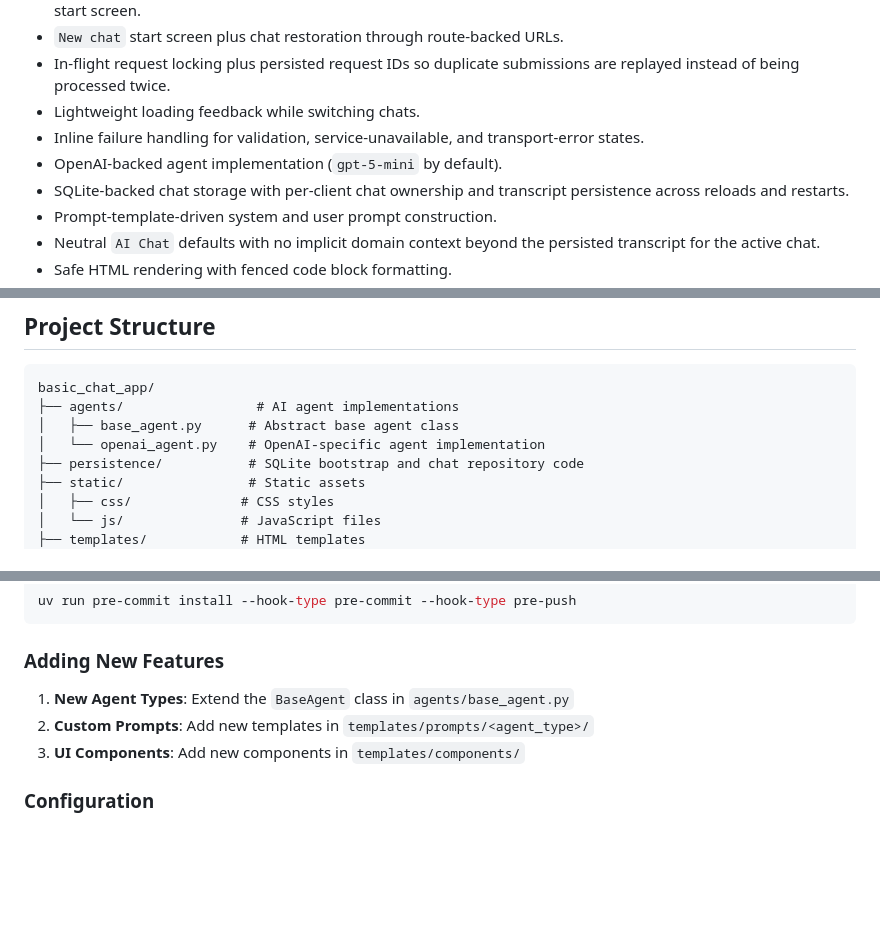
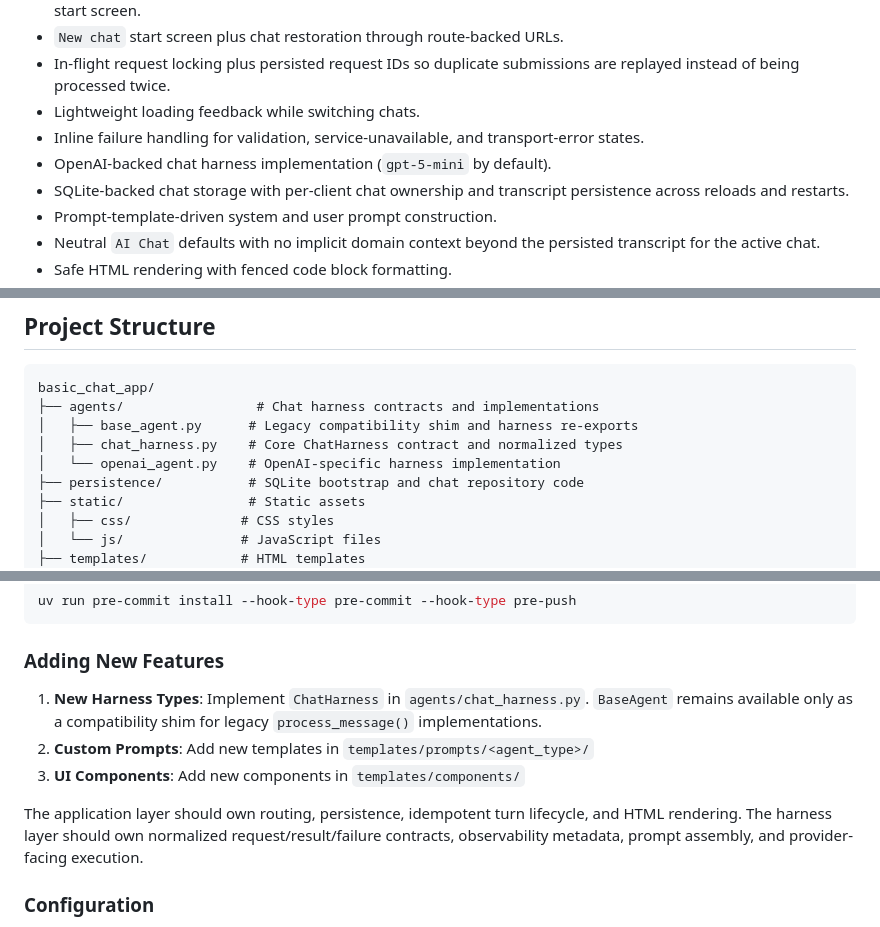
Before and after one commit to jamieosh/basic_chat_app, a Markdown page: README.md, 3 parts joined by grey strips. Drawn GitHub-style; blank space fills up the shorter version.

Commit message:
feat(p3-01-chat-harness-contracts): document harness extension boundary

````diff
--- a/README.md
+++ b/README.md
@@ -21,7 +21,7 @@ Those documents define the long-term direction and maturity phases. This README
 - In-flight request locking plus persisted request IDs so duplicate submissions are replayed instead of being processed twice.
 - Lightweight loading feedback while switching chats.
 - Inline failure handling for validation, service-unavailable, and transport-error states.
-- OpenAI-backed agent implementation (`gpt-5-mini` by default).
+- OpenAI-backed chat harness implementation (`gpt-5-mini` by default).
 - SQLite-backed chat storage with per-client chat ownership and transcript persistence across reloads and restarts.
 - Prompt-template-driven system and user prompt construction.
 - Neutral `AI Chat` defaults with no implicit domain context beyond the persisted transcript for the active chat.
@@ -172,9 +172,10 @@ Forks that move beyond trusted local or internal use should plan explicit securi
 
 ```
 basic_chat_app/
-├── agents/                 # AI agent implementations
-│   ├── base_agent.py      # Abstract base agent class
-│   └── openai_agent.py    # OpenAI-specific agent implementation
+├── agents/                 # Chat harness contracts and implementations
+│   ├── base_agent.py      # Legacy compatibility shim and harness re-exports
+│   ├── chat_harness.py    # Core ChatHarness contract and normalized types
+│   └── openai_agent.py    # OpenAI-specific harness implementation
 ├── persistence/           # SQLite bootstrap and chat repository code
 ├── static/                # Static assets
 │   ├── css/              # CSS styles
@@ -245,9 +246,11 @@ uv run pre-commit install --hook-type pre-commit --hook-type pre-push
 
 ### Adding New Features
 
-1. **New Agent Types**: Extend the `BaseAgent` class in `agents/base_agent.py`
+1. **New Harness Types**: Implement `ChatHarness` in `agents/chat_harness.py`. `BaseAgent` remains available only as a compatibility shim for legacy `process_message()` implementations.
 2. **Custom Prompts**: Add new templates in `templates/prompts/<agent_type>/`
 3. **UI Components**: Add new components in `templates/components/`
+
+The application layer should own routing, persistence, idempotent turn lifecycle, and HTML rendering. The harness layer should own normalized request/result/failure contracts, observability metadata, prompt assembly, and provider-facing execution.
 
 ### Configuration
 
````
Also changed, not shown: other parts of README.md (+2 -2 lines), plans/PHASE 3 DESIGN.md (+21 -0 lines), plans/p3-01-chat-harness-contracts.md (+8 -8 lines).
